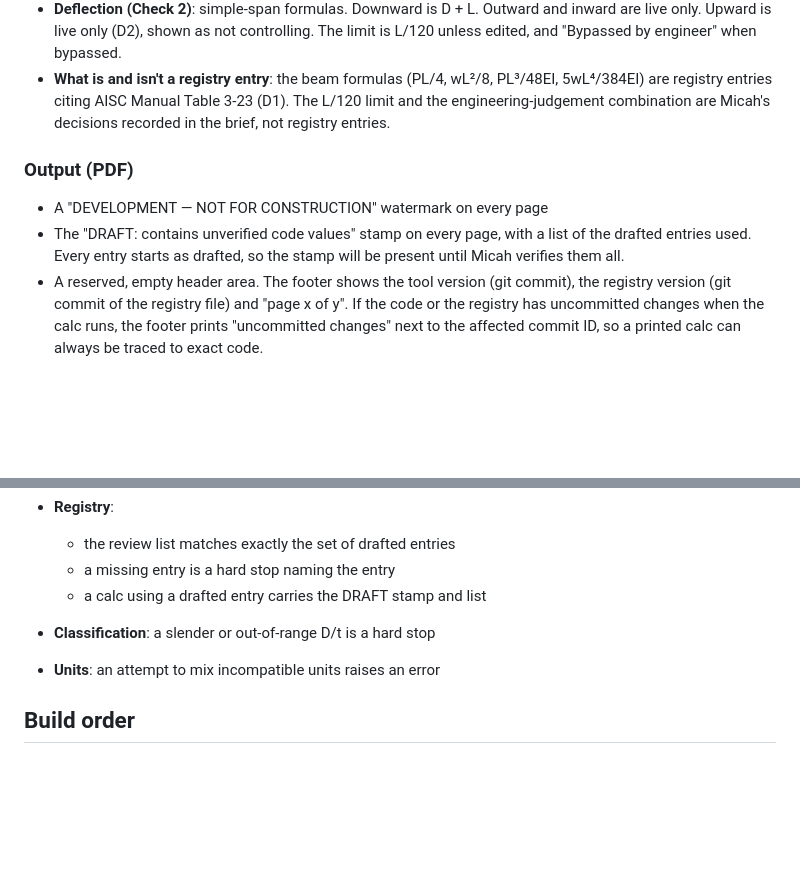
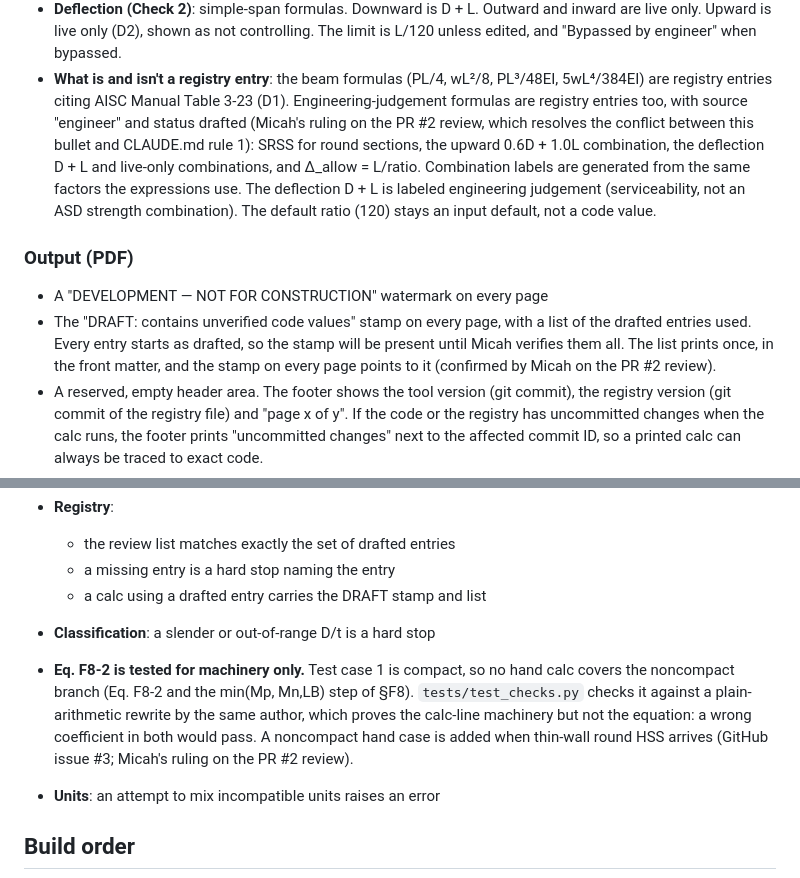
Before and after one commit to mensingmicah/handrail-designer, a Markdown page: docs/plans/slice-1.md, 2 parts joined by grey strips. Drawn GitHub-style; blank space fills up the shorter version.

Commit message:
Slice 1 plan: record PR #2 rulings on F8-2, EJ entries, DRAFT list
Eq. F8-2 is tested for machinery only until a noncompact hand case
arrives with thin-wall round HSS (issue #3). Engineering-judgement
formulas are registry entries with source "engineer", superseding the
plan's earlier exemption and resolving its conflict with rule 1. The
drafted-entry list printing once in the front matter is confirmed.

Co-Authored-By: Claude Opus 5.5 <noreply@anthropic.com>

```diff
--- a/docs/plans/slice-1.md
+++ b/docs/plans/slice-1.md
@@ -81,15 +81,24 @@ slice uses; later slices add fields:
   when bypassed.
 - **What is and isn't a registry entry**: the beam formulas (PL/4, wL²/8,
   PL³/48EI, 5wL⁴/384EI) are registry entries citing AISC Manual Table 3-23
-  (D1). The L/120 limit and the engineering-judgement combination are
-  Micah's decisions recorded in the brief, not registry entries.
+  (D1). Engineering-judgement formulas are registry entries too, with
+  source "engineer" and status drafted (Micah's ruling on the PR #2
+  review, which resolves the conflict between this bullet and CLAUDE.md
+  rule 1): SRSS for round sections, the upward 0.6D + 1.0L combination,
+  the deflection D + L and live-only combinations, and Δ_allow = L/ratio.
+  Combination labels are generated from the same factors the expressions
+  use. The deflection D + L is labeled engineering judgement
+  (serviceability, not an ASD strength combination). The default ratio
+  (120) stays an input default, not a code value.
 
 ### Output (PDF)
 
 - A "DEVELOPMENT — NOT FOR CONSTRUCTION" watermark on every page
 - The "DRAFT: contains unverified code values" stamp on every page, with a
   list of the drafted entries used. Every entry starts as drafted, so the
-  stamp will be present until Micah verifies them all.
+  stamp will be present until Micah verifies them all. The list prints once,
+  in the front matter, and the stamp on every page points to it (confirmed
+  by Micah on the PR #2 review).
 - A reserved, empty header area. The footer shows the tool version (git
   commit), the registry version (git commit of the registry file) and
   "page x of y". If the code or the registry has uncommitted changes when
@@ -154,6 +163,13 @@ number):
   - a missing entry is a hard stop naming the entry
   - a calc using a drafted entry carries the DRAFT stamp and list
 - **Classification**: a slender or out-of-range D/t is a hard stop
+- **Eq. F8-2 is tested for machinery only.** Test case 1 is compact, so no
+  hand calc covers the noncompact branch (Eq. F8-2 and the min(Mp, Mn,LB)
+  step of §F8). `tests/test_checks.py` checks it against a plain-arithmetic
+  rewrite by the same author, which proves the calc-line machinery but not
+  the equation: a wrong coefficient in both would pass. A noncompact hand
+  case is added when thin-wall round HSS arrives (GitHub issue #3; Micah's
+  ruling on the PR #2 review).
 - **Units**: an attempt to mix incompatible units raises an error
 
 ## Build order
```
